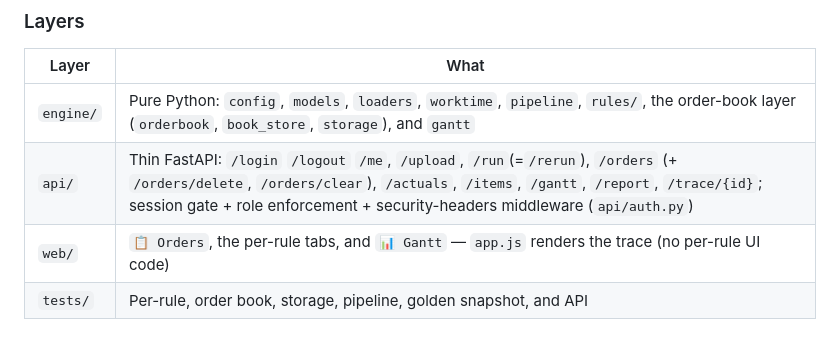
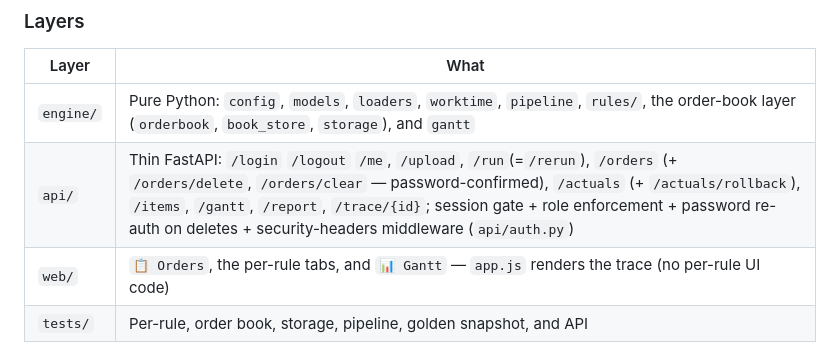
Before and after one commit to riittiin/anvitech-ppc-engine, a Markdown page: README.md, the part around the change. GitHub-like rendering.

Commit message:
Docs: fix last stale line (Basic Auth -> session) + add /actuals/rollback to README
Co-Authored-By: Claude Opus 4.8 (1M context) <noreply@anthropic.com>

```diff
--- a/README.md
+++ b/README.md
@@ -109,7 +109,7 @@ Rule 7 actuals reduce each order's remaining qty; "mark complete" archives it.
 | Layer | What |
 |---|---|
 | `engine/` | Pure Python: `config`, `models`, `loaders`, `worktime`, `pipeline`, `rules/`, the order-book layer (`orderbook`, `book_store`, `storage`), and `gantt` |
-| `api/` | Thin FastAPI: `/login` `/logout` `/me`, `/upload`, `/run`(=`/rerun`), `/orders` (+ `/orders/delete`, `/orders/clear`), `/actuals`, `/items`, `/gantt`, `/report`, `/trace/{id}`; session gate + role enforcement + security-headers middleware (`api/auth.py`) |
+| `api/` | Thin FastAPI: `/login` `/logout` `/me`, `/upload`, `/run`(=`/rerun`), `/orders` (+ `/orders/delete`, `/orders/clear` — password-confirmed), `/actuals` (+ `/actuals/rollback`), `/items`, `/gantt`, `/report`, `/trace/{id}`; session gate + role enforcement + password re-auth on deletes + security-headers middleware (`api/auth.py`) |
 | `web/` | `📋 Orders`, the per-rule tabs, and `📊 Gantt` — `app.js` renders the trace (no per-rule UI code) |
 | `tests/` | Per-rule, order book, storage, pipeline, golden snapshot, and API |
 
```
Also changed, not shown: HANDOFF.md (+5 -3 lines).
